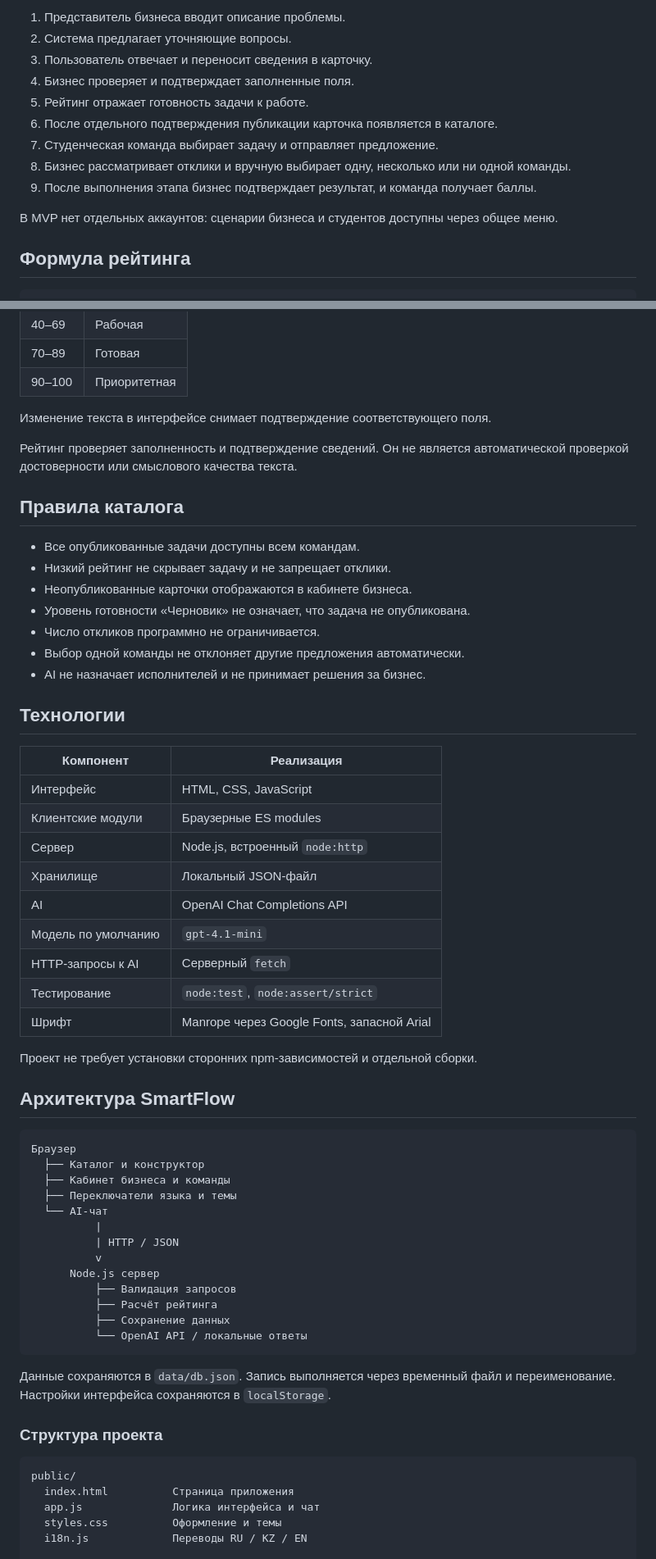
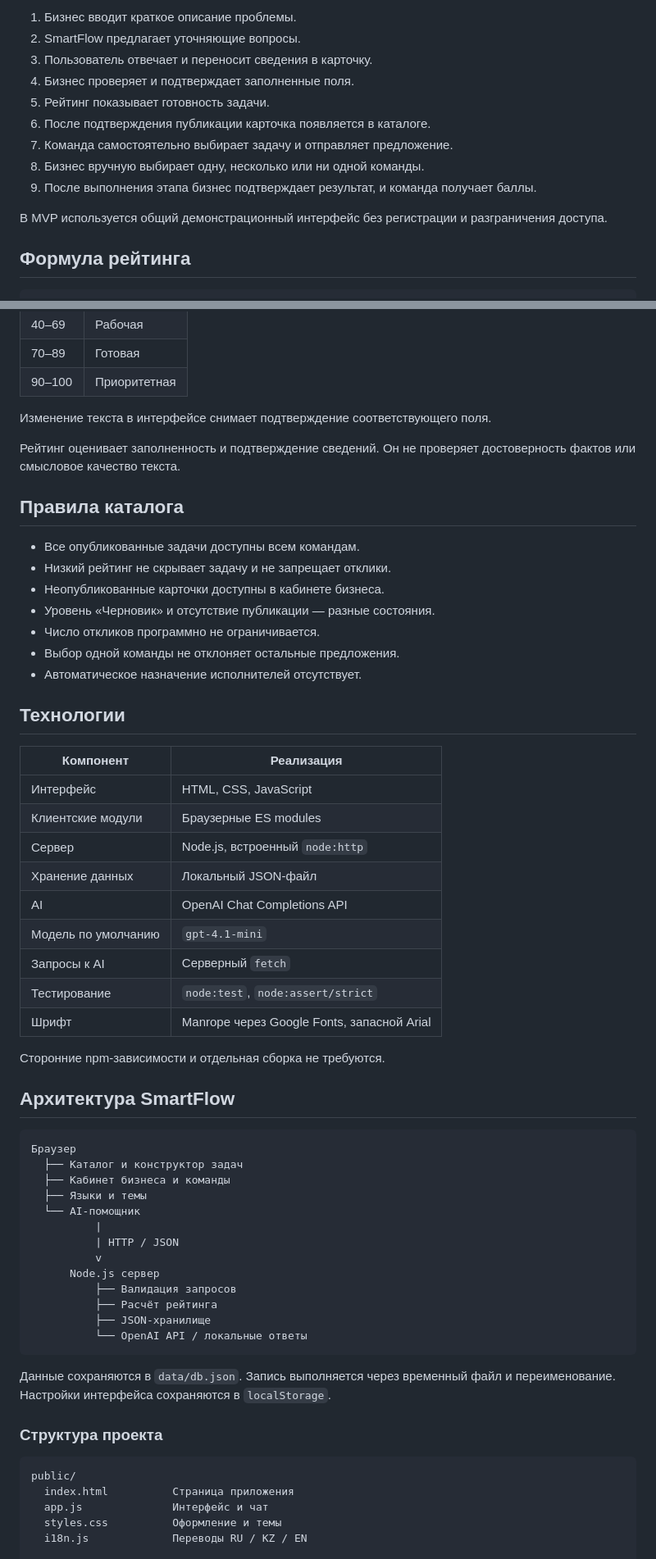
Before and after one commit to BAITC-Hacks/hack-e38c07f2-juniors, a Markdown page: README.md, 2 parts joined by grey strips. Shown at 82% size. Drawn GitHub-style.

````diff
--- a/README.md
+++ b/README.md
@@ -67,15 +78,15 @@ SmartFlow помогает бизнесу превратить краткое о
 
-1. Представитель бизнеса вводит описание проблемы.
-2. Система предлагает уточняющие вопросы.
+1. Бизнес вводит краткое описание проблемы.
+2. SmartFlow предлагает уточняющие вопросы.
 3. Пользователь отвечает и переносит сведения в карточку.
 4. Бизнес проверяет и подтверждает заполненные поля.
-5. Рейтинг отражает готовность задачи к работе.
-6. После отдельного подтверждения публикации карточка появляется в каталоге.
-7. Студенческая команда выбирает задачу и отправляет предложение.
-8. Бизнес рассматривает отклики и вручную выбирает одну, несколько или ни одной команды.
+5. Рейтинг показывает готовность задачи.
+6. После подтверждения публикации карточка появляется в каталоге.
+7. Команда самостоятельно выбирает задачу и отправляет предложение.
+8. Бизнес вручную выбирает одну, несколько или ни одной команды.
 9. После выполнения этапа бизнес подтверждает результат, и команда получает баллы.
 
-В MVP нет отдельных аккаунтов: сценарии бизнеса и студентов доступны через общее меню.
+В MVP используется общий демонстрационный интерфейс без регистрации и разграничения доступа.
 
 ## Формула рейтинга
 
@@ -109,17 +120,17 @@ SmartFlow помогает бизнесу превратить краткое о
 
 Изменение текста в интерфейсе снимает подтверждение соответствующего поля.
 
-Рейтинг проверяет заполненность и подтверждение сведений. Он не является автоматической проверкой достоверности или смыслового качества текста.
+Рейтинг оценивает заполненность и подтверждение сведений. Он не проверяет достоверность фактов или смысловое качество текста.
 
 ## Правила каталога
 
 - Все опубликованные задачи доступны всем командам.
 - Низкий рейтинг не скрывает задачу и не запрещает отклики.
-- Неопубликованные карточки отображаются в кабинете бизнеса.
-- Уровень готовности «Черновик» не означает, что задача не опубликована.
+- Неопубликованные карточки доступны в кабинете бизнеса.
+- Уровень «Черновик» и отсутствие публикации — разные состояния.
 - Число откликов программно не ограничивается.
-- Выбор одной команды не отклоняет другие предложения автоматически.
-- AI не назначает исполнителей и не принимает решения за бизнес.
+- Выбор одной команды не отклоняет остальные предложения.
+- Автоматическое назначение исполнителей отсутствует.
 
 ## Технологии
 
@@ -128,30 +139,30 @@ SmartFlow помогает бизнесу превратить краткое о
 | Интерфейс | HTML, CSS, JavaScript |
 | Клиентские модули | Браузерные ES modules |
 | Сервер | Node.js, встроенный `node:http` |
-| Хранилище | Локальный JSON-файл |
+| Хранение данных | Локальный JSON-файл |
 | AI | OpenAI Chat Completions API |
 | Модель по умолчанию | `gpt-4.1-mini` |
-| HTTP-запросы к AI | Серверный `fetch` |
+| Запросы к AI | Серверный `fetch` |
 | Тестирование | `node:test`, `node:assert/strict` |
 | Шрифт | Manrope через Google Fonts, запасной Arial |
 
-Проект не требует установки сторонних npm-зависимостей и отдельной сборки.
+Сторонние npm-зависимости и отдельная сборка не требуются.
 
 ## Архитектура SmartFlow
 
 ```text
 Браузер
-  ├── Каталог и конструктор
+  ├── Каталог и конструктор задач
   ├── Кабинет бизнеса и команды
-  ├── Переключатели языка и темы
-  └── AI-чат
+  ├── Языки и темы
+  └── AI-помощник
           |
           | HTTP / JSON
           v
       Node.js сервер
           ├── Валидация запросов
           ├── Расчёт рейтинга
-          ├── Сохранение данных
+          ├── JSON-хранилище
           └── OpenAI API / локальные ответы
 ```
 
@@ -162,7 +173,7 @@ SmartFlow помогает бизнесу превратить краткое о
 ```text
 public/
   index.html          Страница приложения
-  app.js              Логика интерфейса и чат
+  app.js              Интерфейс и чат
   styles.css          Оформление и темы
   i18n.js             Переводы RU / KZ / EN
 
````
Also changed, not shown: other parts of README.md (+91 -88 lines).
